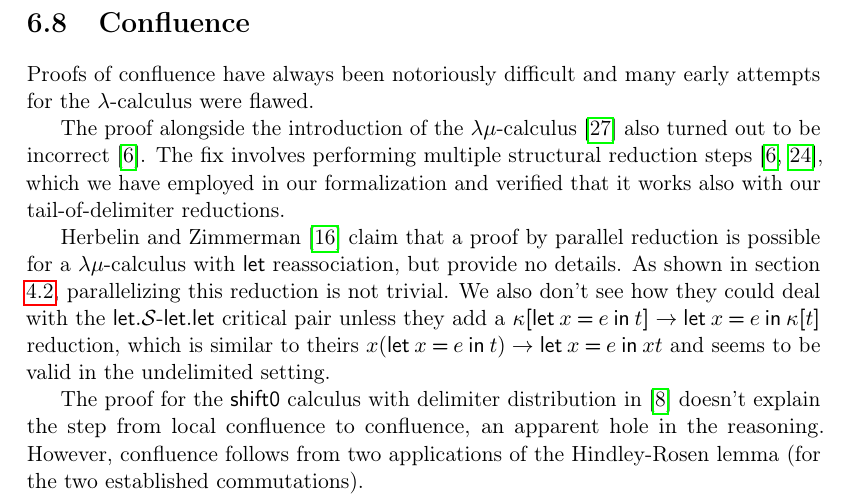
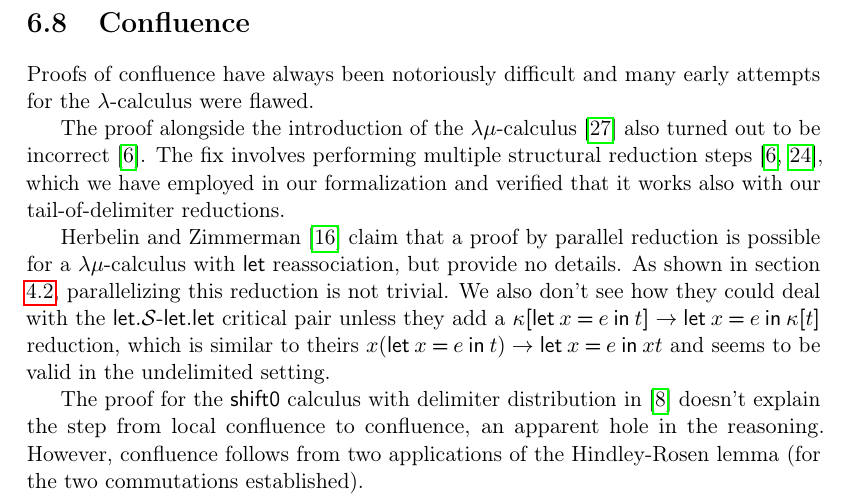
Before and after one commit to wikku/fc, a LaTeX thesis (tex/fc.tex): part of page 35 of 44, cut so that both start at the same text. Compiled offline with pdfLaTeX.

Commit message:
word order

```diff
--- a/tex/fc.tex
+++ b/tex/fc.tex
@@ -1516,7 +1516,7 @@ $x(\Let{x}{e}{t}) → \Let{x}{e}{xt}$ and seems to be valid in the undelimited s
 
 The proof for the $\shiftz$ calculus with delimiter distribution in \cite{ppdp21} doesn't explain
 the step from local confluence to confluence, an apparent hole in the reasoning.
-However, confluence follows from two applications of the Hindley-Rosen lemma (for the two established commutations).
+However, confluence follows from two applications of the Hindley-Rosen lemma (for the two commutations established).
 
 \chapter{Future work}
 
```
